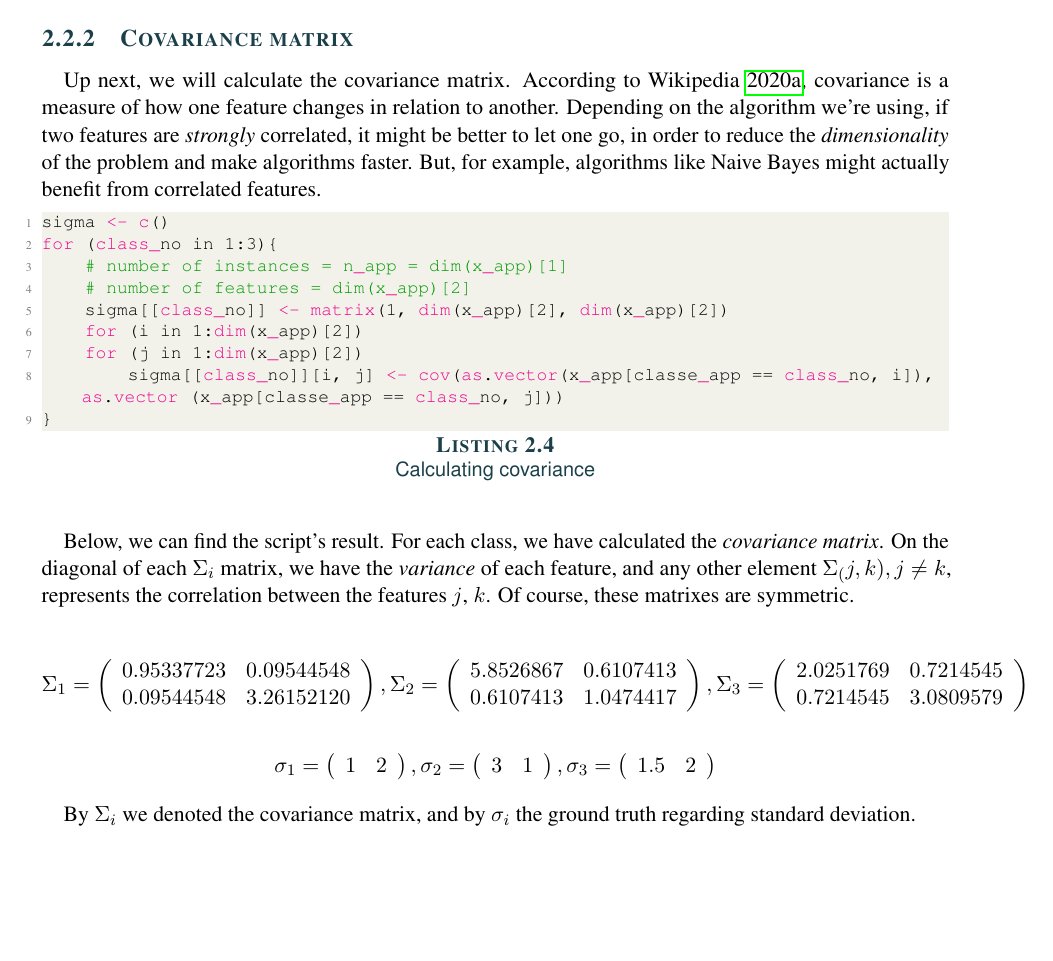
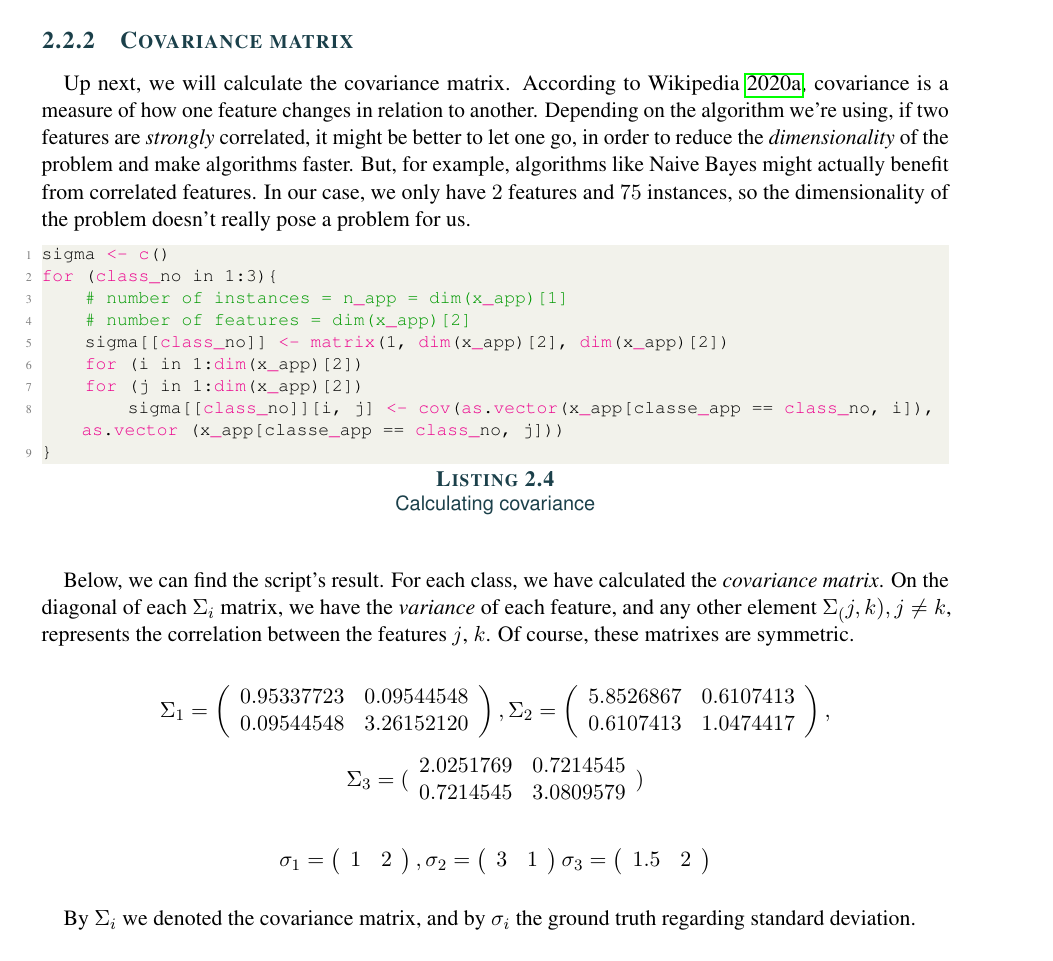
Before and after one commit to sergiuiacob1/lille, a LaTeX thesis (rdf/tp06/report/main.tex, which reads rdf/tp06/report/2-Experiments.tex): part of page 6 of 9, cut so that both start at the same text, the shorter picture padded with empty space. Compiled offline with pdfLaTeX.

Commit message:
RdF: work on TP06 report

```diff
--- a/rdf/tp06/report/2-Experiments.tex
+++ b/rdf/tp06/report/2-Experiments.tex
@@ -115,6 +115,7 @@ Up next, we will calculate the covariance matrix.
 According to \cite{covariance}, covariance is a measure of how one feature changes in relation to another.
 Depending on the algorithm we're using, if two features are \emph{strongly} correlated, it might be better to let one go, in order to reduce the \emph{dimensionality} of the problem and make algorithms faster.
 But, for example, algorithms like Naive Bayes might actually benefit from correlated features.
+In our case, we only have $2$ features and $75$ instances, so the dimensionality of the problem doesn't really pose a problem for us.
 
 \begin{lstlisting}[language=R, caption=Calculating covariance]
 sigma <- c()
@@ -146,11 +147,13 @@ Of course, these matrixes are symmetric.
     0.6107413 & 1.0474417 \\
     \end{array} \right)
     ,
+\]
+\[
     {\Sigma}_3 =
-    \left( \begin{array}{cc}
+    (\begin{array}{cc}
     2.0251769 & 0.7214545 \\
     0.7214545 & 3.0809579 \\
-    \end{array} \right)
+    \end{array})
 \]
 
 \[
```
Also changed, not shown: rdf/tp06/report/main.pdf, rdf/tp06/report/2-Experiments.tex (1 more changed lines), 1 other file.
